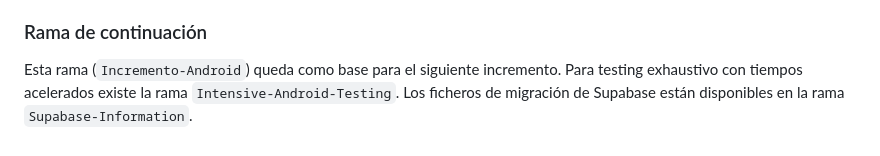
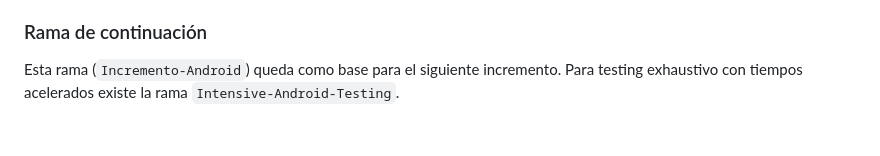
Before and after one commit to MarTonPerCar/DayPilot, a Markdown page: README.md, the part around the change. Drawn GitHub-style.

```diff
--- a/README.md
+++ b/README.md
@@ -135,4 +135,4 @@ Como parte del proceso de revisión final se realizó un pase de humanización d
 
 ### Rama de continuación
 
-Esta rama (`Incremento-Android`) queda como base para el siguiente incremento. Para testing exhaustivo con tiempos acelerados existe la rama `Intensive-Android-Testing`. Los ficheros de migración de Supabase están disponibles en la rama `Supabase-Information`.
+Esta rama (`Incremento-Android`) queda como base para el siguiente incremento. Para testing exhaustivo con tiempos acelerados existe la rama `Intensive-Android-Testing`.
```
